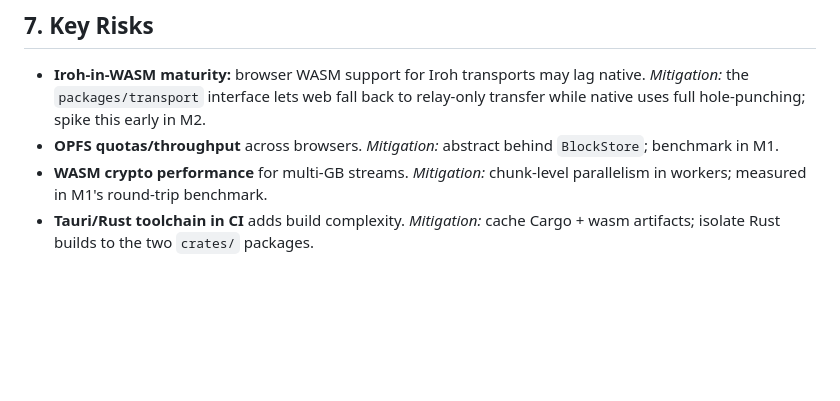
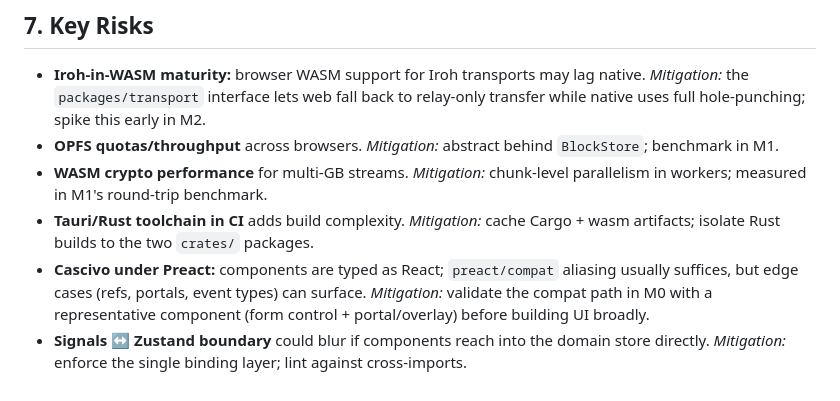
Before and after one commit to urbanisierung/sharu-io-monorepo, a Markdown page: docs/implementation-plan.md, the part around one of its changes. Rendered like a GitHub page; blank space fills up the shorter version.

```diff
--- a/docs/implementation-plan.md
+++ b/docs/implementation-plan.md
@@ -221,3 +247,10 @@ proceeds milestone by milestone; later phases must not force changes to the
   parallelism in workers; measured in M1's round-trip benchmark.
 - **Tauri/Rust toolchain in CI** adds build complexity. *Mitigation:* cache
   Cargo + wasm artifacts; isolate Rust builds to the two `crates/` packages.
+- **Cascivo under Preact:** components are typed as React; `preact/compat`
+  aliasing usually suffices, but edge cases (refs, portals, event types) can
+  surface. *Mitigation:* validate the compat path in M0 with a representative
+  component (form control + portal/overlay) before building UI broadly.
+- **Signals ↔ Zustand boundary** could blur if components reach into the domain
+  store directly. *Mitigation:* enforce the single binding layer; lint against
+  cross-imports.
```
Also changed, not shown: other parts of docs/implementation-plan.md (+32 -6 lines), CLAUDE.md (+6 -0 lines).
